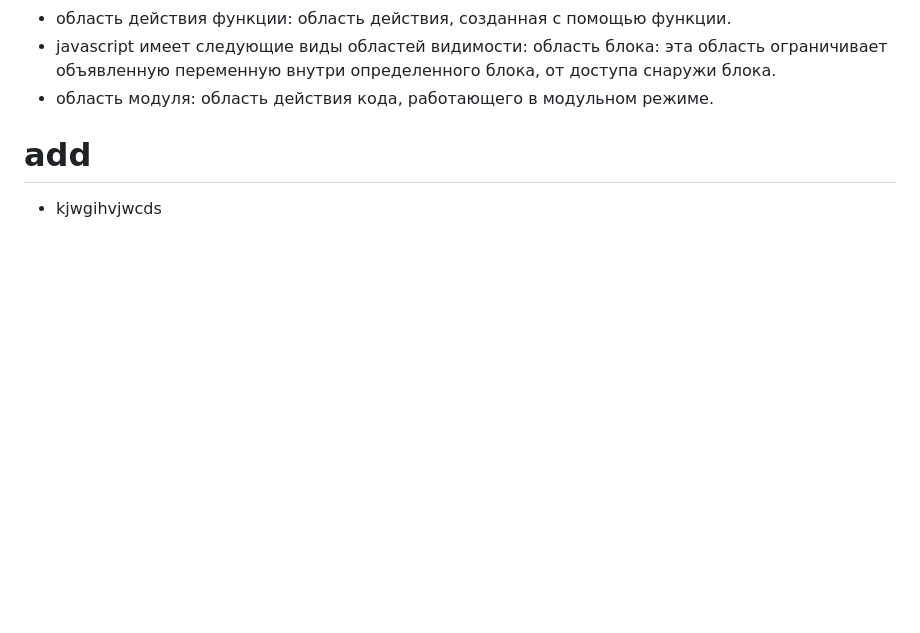
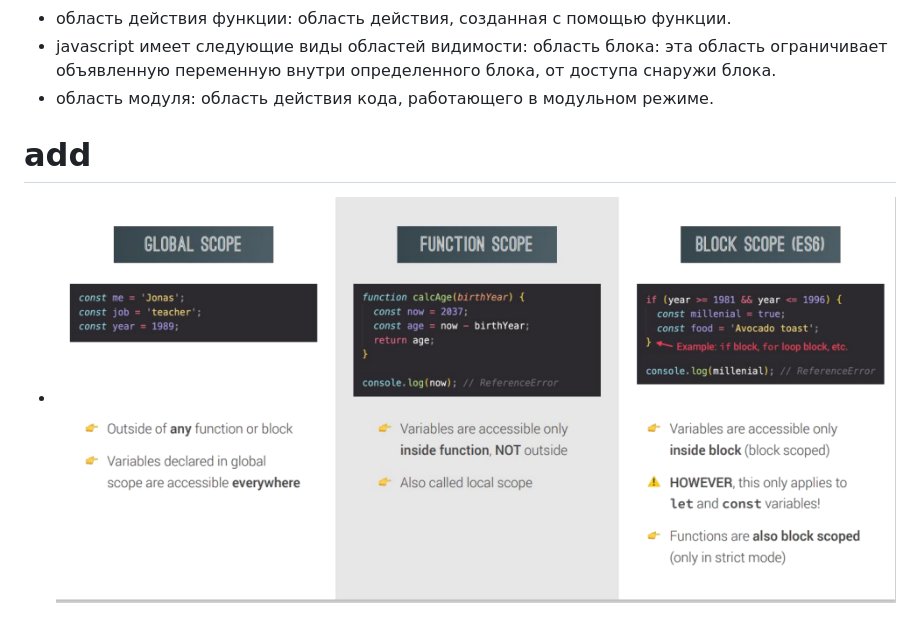
Before and after one commit to alii1jon/home_2, a Markdown page: README.md, the part around the change. Rendered like a GitHub page; pictures changed too: image.png (added); blank space fills up the shorter version.

```diff
--- a/README.md
+++ b/README.md
@@ -12,4 +12,4 @@
 внутри определенного блока, от доступа снаружи блока.
  - область модуля: область действия кода, работающего в модульном режиме.
  # add
- - kjwgihvjwcds
+ -  ![Alt text](image.png)
```
